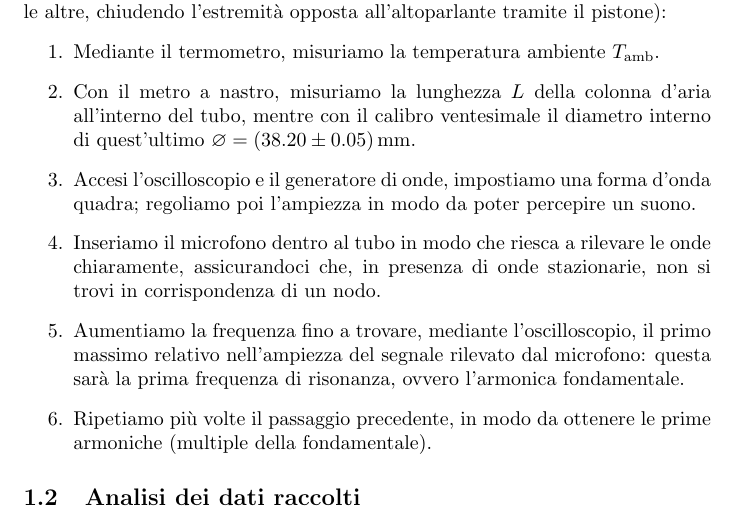
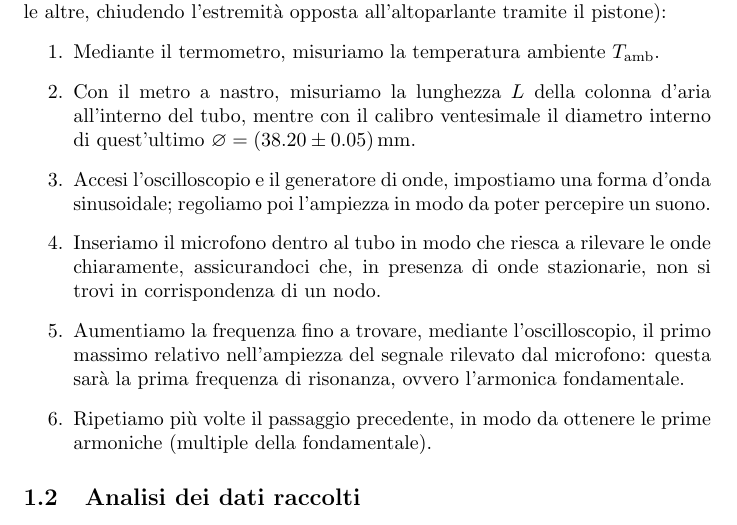
Before and after one commit to RBerga06/unipr-clt-fisica, a LaTeX paper (lab1/r12-sound/relazione.tex): part of page 2 of 7, cut so that both start at the same text. Compiled offline with pdfLaTeX.

Commit message:
onda SINUSOIDALE

```diff
--- a/lab1/r12-sound/relazione.tex
+++ b/lab1/r12-sound/relazione.tex
@@ -124,7 +124,7 @@ tramite il pistone):
     di quest'ultimo $\diam=(38.20\pm0.05)\,\unit{mm}$.
   \item
     Accesi l'oscilloscopio e il generatore di onde,
-    impostiamo una forma d'onda quadra; regoliamo poi
+    impostiamo una forma d'onda sinusoidale; regoliamo poi
     l'ampiezza in modo da poter percepire un suono.
   \item
     Inseriamo il microfono dentro al tubo in modo che riesca a rilevare le onde
```
Also changed, not shown: lab1/r12-sound/relazione.pdf.
